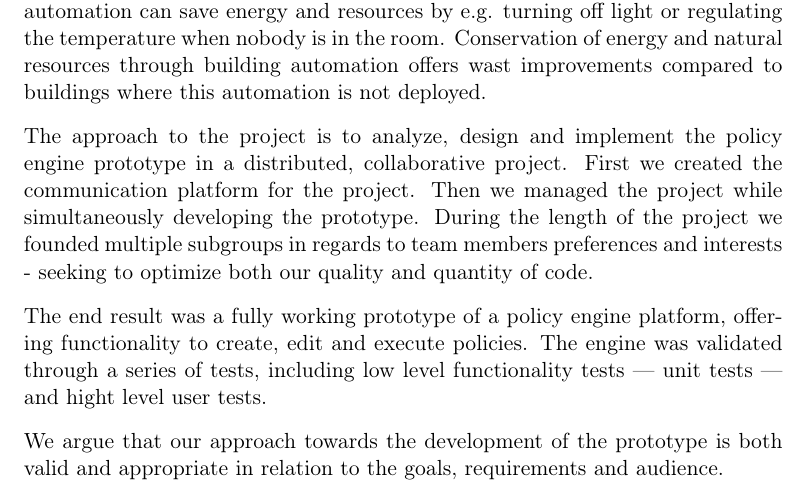
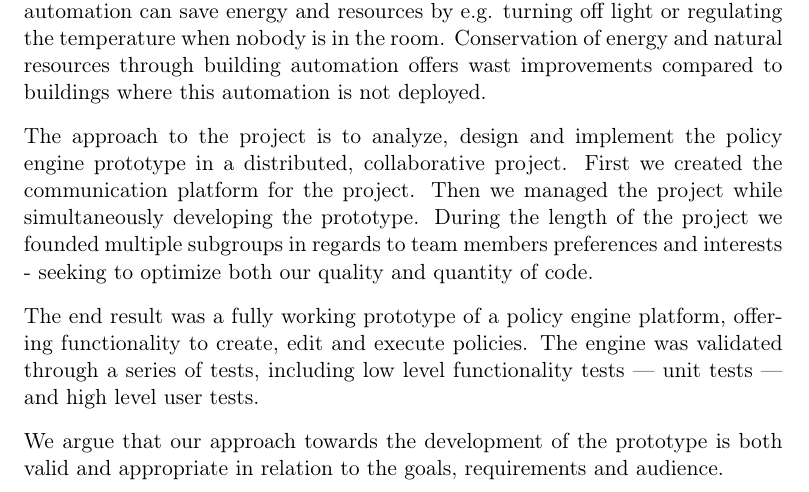
Before and after one commit to tkok/GSD-report, a LaTeX thesis (documents/report.tex, which reads documents/chapters/abstract.tex): part of page 2 of 61, cut so that both start at the same text. Compiled offline with pdfLaTeX.

Commit message:
Spelling error in Abstract

```diff
--- a/documents/chapters/abstract.tex
+++ b/documents/chapters/abstract.tex
@@ -4,6 +4,6 @@ The field of building automation has seen a lot of growth in recent years. Build
 
 The approach to the project is to analyze, design and implement the policy engine prototype in a distributed, collaborative project. First we created the communication platform for the project. Then we managed the project while simultaneously developing the prototype. During the length of the project we founded multiple subgroups in regards to team members preferences and interests - seeking to optimize both our quality and quantity of code.
 
-The end result was a fully working prototype of a policy engine platform, offering functionality to create, edit and execute policies. The engine was validated through a series of tests, including low level functionality tests --- unit tests --- and hight level user tests.
+The end result was a fully working prototype of a policy engine platform, offering functionality to create, edit and execute policies. The engine was validated through a series of tests, including low level functionality tests --- unit tests --- and high level user tests.
 
 We argue that our approach towards the development of the prototype is both valid and appropriate in relation to the goals, requirements and audience.
```
